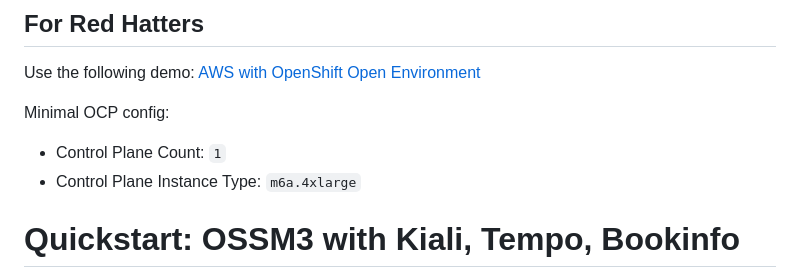
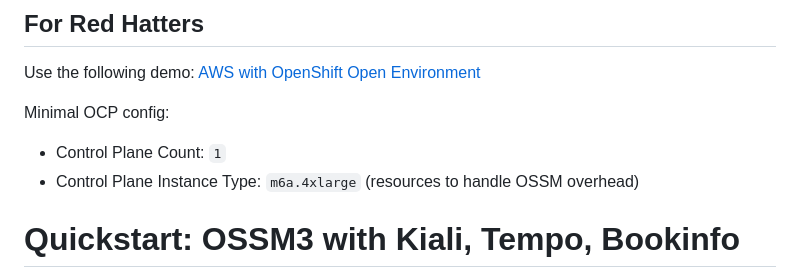
Before and after one commit to ultraJeff/ossm-3-demo, a Markdown page: README.md, the part around the change. Drawn GitHub-style.

```diff
--- a/README.md
+++ b/README.md
@@ -7,7 +7,7 @@ Use the following demo:
 
 Minimal OCP config:
 - Control Plane Count: `1`
-- Control Plane Instance Type: `m6a.4xlarge`
+- Control Plane Instance Type: `m6a.4xlarge` (resources to handle OSSM overhead)
 
 
 # Quickstart: OSSM3 with Kiali, Tempo, Bookinfo
```
